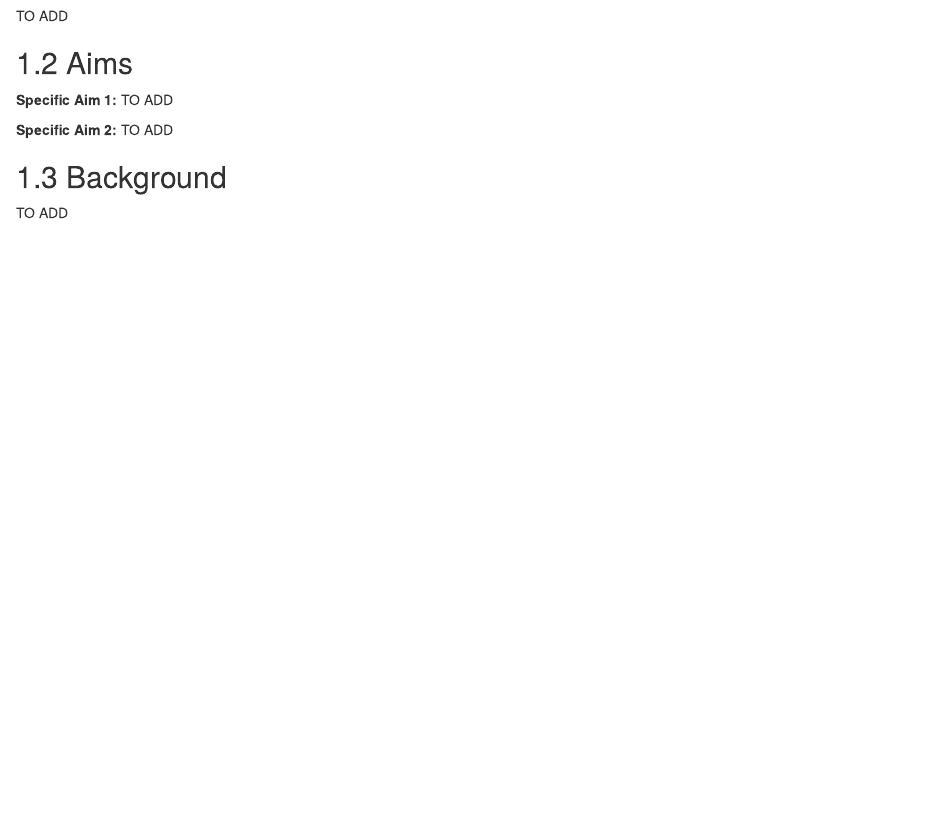
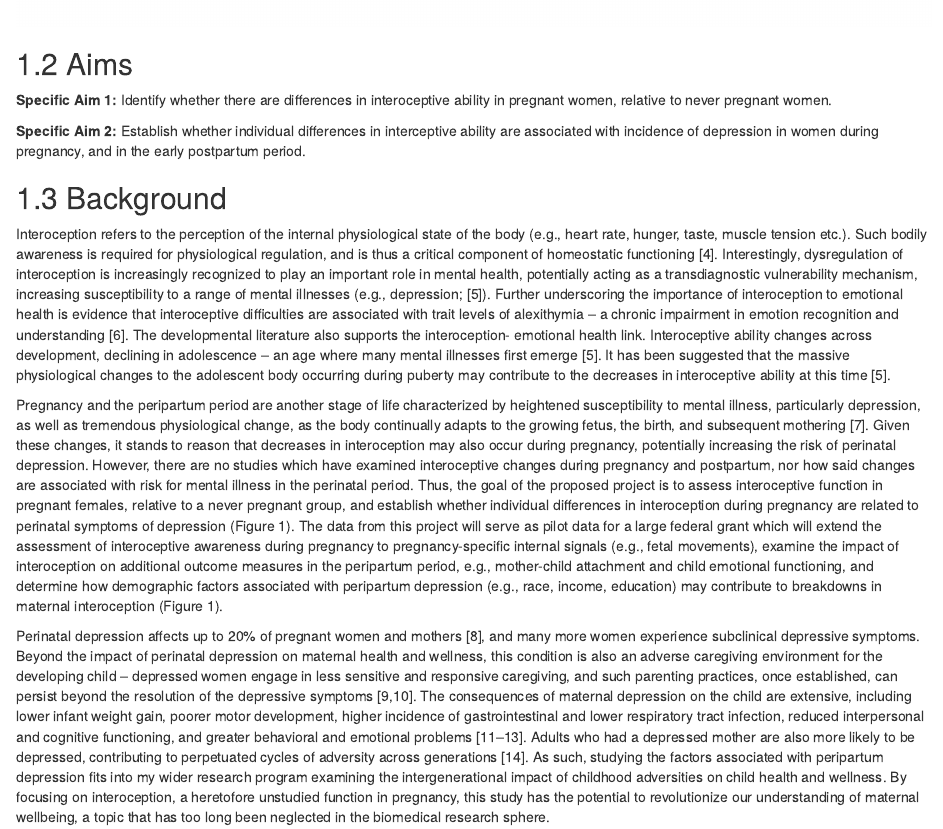
Before and after one commit to bablab/wiki_SoM, an R Markdown document (01-Overview.Rmd): the page in a window 1100 px wide, from 110 px down before the commit and from 480 px down after it, so that both start at the same text. Rendered offline with R 4.5, knitr and Pandoc, with nearby package versions; drawn as R Markdown's standard HTML page in place of the format the file asks for.

Commit message:
SoM Initial Updates

```diff
--- a/01-Overview.Rmd
+++ b/01-Overview.Rmd
@@ -2,15 +2,18 @@
 
 ## Summary
 
-TO ADD
-
+![<!--- SoM --->](images/SoM_summary.png)
 
 ## Aims
 
-**Specific Aim 1:** TO ADD
+**Specific Aim 1:** Identify whether there are differences in interoceptive ability in pregnant women, relative to never pregnant women.
 
-**Specific Aim 2:** TO ADD
+**Specific Aim 2:** Establish whether individual differences in interceptive ability are associated with incidence of depression in women during pregnancy, and in the early postpartum period.
 
 ## Background
 
-TO ADD
+Interoception refers to the perception of the internal physiological state of the body (e.g., heart rate, hunger, taste, muscle tension etc.). Such bodily awareness is required for physiological regulation, and is thus a critical component of homeostatic functioning [4]. Interestingly, dysregulation of interoception is increasingly recognized to play an important role in mental health, potentially acting as a transdiagnostic vulnerability mechanism, increasing susceptibility to a range of mental illnesses (e.g., depression; [5]). Further underscoring the importance of interoception to emotional health is evidence that interoceptive difficulties are associated with trait levels of alexithymia – a chronic impairment in emotion recognition and understanding [6]. The developmental literature also supports the interoception- emotional health link. Interoceptive ability changes across development, declining in adolescence – an age where many mental illnesses first emerge [5]. It has been suggested that the massive physiological changes to the adolescent body occurring during puberty may contribute to the decreases in interoceptive ability at this time [5].
+
+Pregnancy and the peripartum period are another stage of life characterized by heightened susceptibility to mental illness, particularly depression, as well as tremendous physiological change, as the body continually adapts to the growing fetus, the birth, and subsequent mothering [7]. Given these changes, it stands to reason that decreases in interoception may also occur during pregnancy, potentially increasing the risk of perinatal depression. However, there are no studies which have examined interoceptive changes during pregnancy and postpartum, nor how said changes are associated with risk for mental illness in the perinatal period. Thus, the goal of the proposed project is to assess interoceptive function in pregnant females, relative to a never pregnant group, and establish whether individual differences in interoception during pregnancy are related to perinatal symptoms of depression (Figure 1). The data from this project will serve as pilot data for a large federal grant which will extend the assessment of interoceptive awareness during pregnancy to pregnancy-specific internal signals (e.g., fetal movements), examine the impact of interoception on additional outcome measures in the peripartum period, e.g., mother-child attachment and child emotional functioning, and determine how demographic factors associated with peripartum depression (e.g., race, income, education) may contribute to breakdowns in maternal interoception (Figure 1).
+
+Perinatal depression affects up to 20% of pregnant women and mothers [8], and many more women experience subclinical depressive symptoms. Beyond the impact of perinatal depression on maternal health and wellness, this condition is also an adverse caregiving environment for the developing child – depressed women engage in less sensitive and responsive caregiving, and such parenting practices, once established, can persist beyond the resolution of the depressive symptoms [9,10]. The consequences of maternal depression on the child are extensive, including lower infant weight gain, poorer motor development, higher incidence of gastrointestinal and lower respiratory tract infection, reduced interpersonal and cognitive functioning, and greater behavioral and emotional problems [11–13]. Adults who had a depressed mother are also more likely to be depressed, contributing to perpetuated cycles of adversity across generations [14]. As such, studying the factors associated with peripartum depression fits into my wider research program examining the intergenerational impact of childhood adversities on child health and wellness. By focusing on interoception, a heretofore unstudied function in pregnancy, this study has the potential to revolutionize our understanding of maternal wellbeing, a topic that has too long been neglected in the biomedical research sphere.
```
Also changed, not shown: 02-Study-Details.Rmd (+3 -0 lines), 03-Data-Collection.Rmd (+8 -0 lines), docs/search_index.json, images/SoM_summary.png (added), 5 other files.
